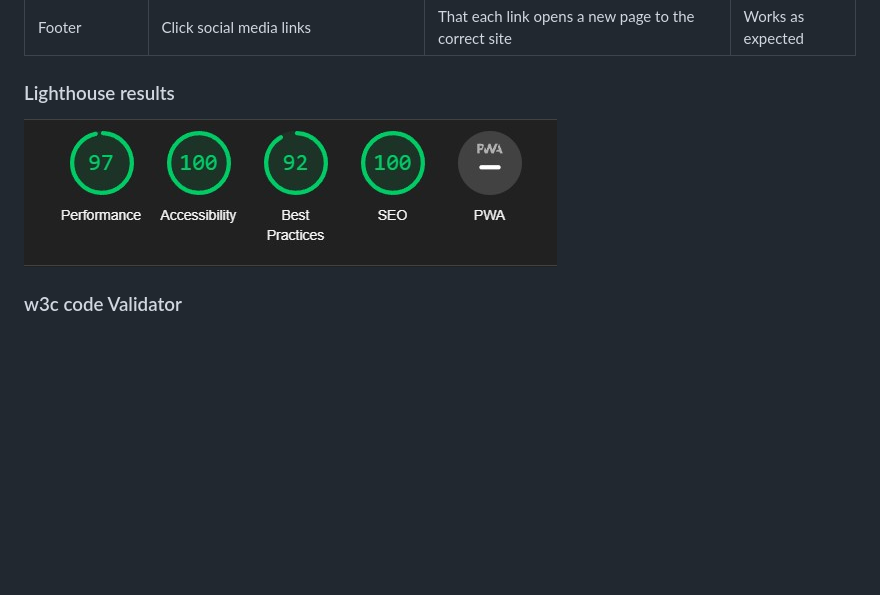
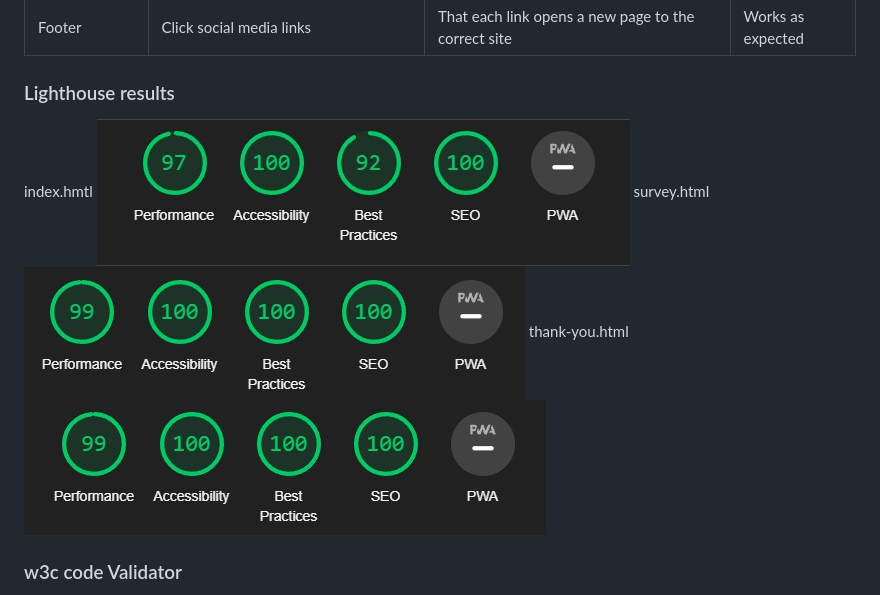
Before and after one commit to Code-Institute-Submissions/TerraBite147-the-pastry-palette, a Markdown page: README.md, the part around the change. Drawn GitHub-style; pictures changed too: assets/images/Readme/lighthouse-survey.jpg (added), assets/images/Readme/lighthouse-thank-you.jpg (added); blank space fills up the shorter version.

Commit message:
doc(readme): add lighthouse scores for survey and thank-you

```diff
--- a/README.md
+++ b/README.md
@@ -166,7 +166,12 @@ Footer              | Click social media links | That each link opens a new page
 
 
 ### Lighthouse results
+index.hmtl
 ![Lighthouse](assets/images/Readme/lighthouse.jpg)
+survey.html
+![Lighthouse Survey](assets/images/Readme/lighthouse-survey.jpg)
+thank-you.html
+![Thank you](assets/images/Readme/lighthouse-thank-you.jpg)
 
 ### w3c code Validator
 - HTML
```
Also changed, not shown: 1 other file.
